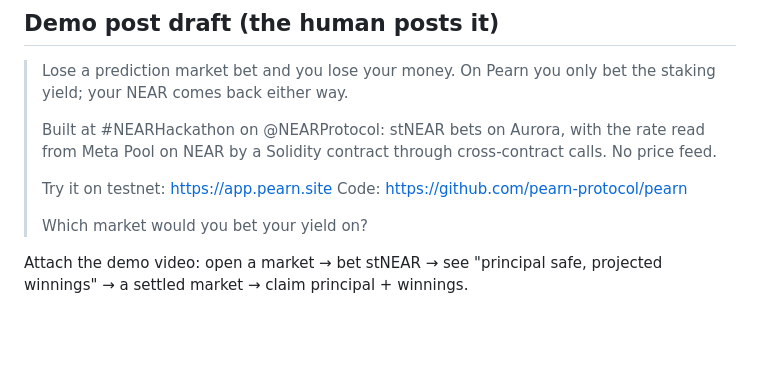
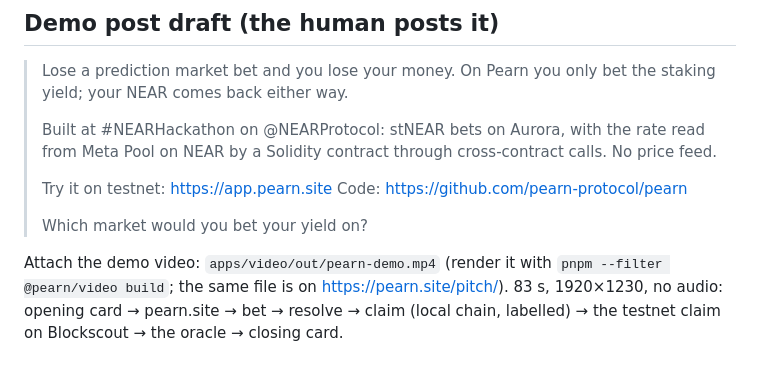
Before and after one commit to pearn-protocol/pearn, a Markdown page: SUBMISSION.md, the part around the change. Drawn GitHub-style; blank space fills up the shorter version.

```diff
--- a/SUBMISSION.md
+++ b/SUBMISSION.md
@@ -37,4 +37,4 @@ Live on Aurora testnet, verified on Blockscout: PearnMarkets 0x4659f0d99587D4fA3
 >
 > Which market would you bet your yield on?
 
-Attach the demo video: open a market → bet stNEAR → see "principal safe, projected winnings" → a settled market → claim principal + winnings.
+Attach the demo video: `apps/video/out/pearn-demo.mp4` (render it with `pnpm --filter @pearn/video build`; the same file is on https://pearn.site/pitch/). 83 s, 1920×1230, no audio: opening card → pearn.site → bet → resolve → claim (local chain, labelled) → the testnet claim on Blockscout → the oracle → closing card.
```
Also changed, not shown: README.md (+2 -1 lines).
